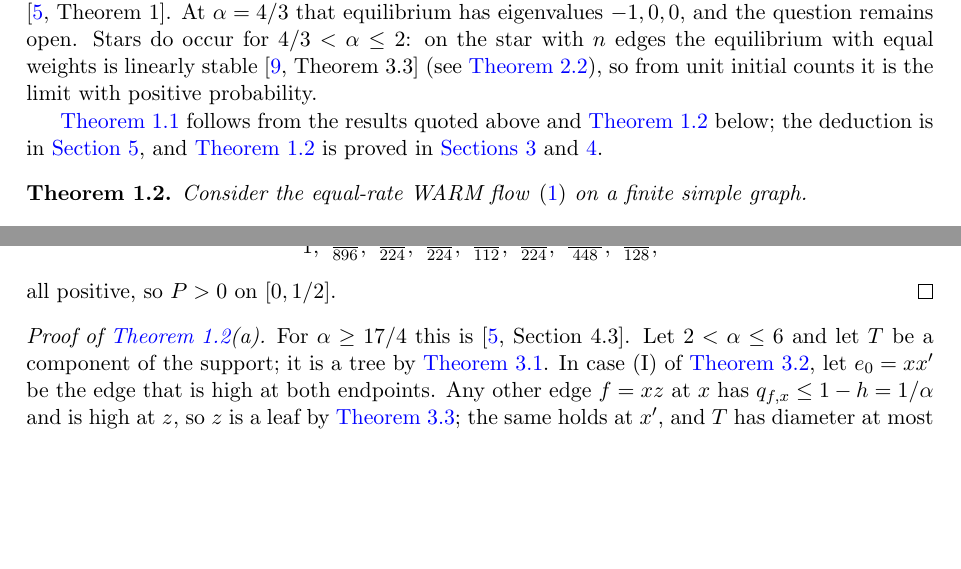
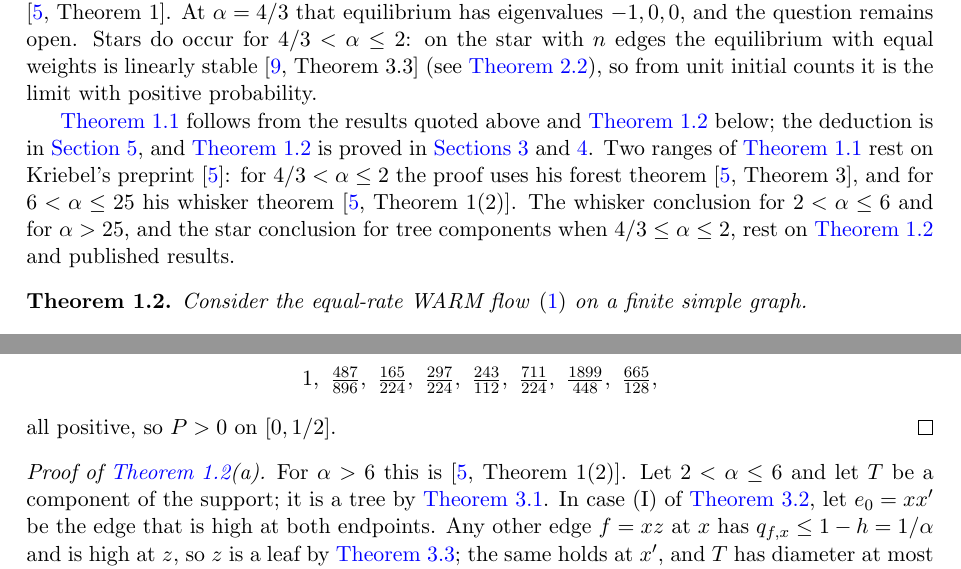
Before and after one commit to yspennstate/warm-whisker-threshold, a LaTeX paper (main.tex): two parts of pages 3 and 7 of 12, joined at a grey line, cut so that both start at the same text, the shorter picture padded with empty space. Compiled offline with pdfLaTeX.

Commit message:
Say which ranges of the main theorem use Kriebel's preprint
Co-Authored-By: Claude Opus 5.5 <noreply@anthropic.com>

```diff
--- a/main.tex
+++ b/main.tex
@@ -150,7 +150,11 @@ star with $n$ edges the equilibrium with equal weights is linearly stable \cite[
 it is the limit with positive probability.
 
 \Cref{thm:main} follows from the results quoted above and \Cref{thm:det} below; the deduction is in
-\Cref{sec:stoch}, and \Cref{thm:det} is proved in \Cref{sec:large,sec:small}.
+\Cref{sec:stoch}, and \Cref{thm:det} is proved in \Cref{sec:large,sec:small}. Two ranges of \Cref{thm:main} rest on
+Kriebel's preprint \cite{Kr}: for $4/3<\alpha\le2$ the proof uses his forest theorem \cite[Theorem~3]{Kr}, and for
+$6<\alpha\le25$ his whisker theorem \cite[Theorem~1(2)]{Kr}. The whisker conclusion for $2<\alpha\le6$ and for
+$\alpha>25$, and the star conclusion for tree components when $4/3\le\alpha\le2$, rest on \Cref{thm:det} and published
+results.
 
 \begin{theorem}\label{thm:det}
 Consider the equal-rate WARM flow \eqref{eq:flow} on a finite simple graph.
@@ -354,7 +358,7 @@ all positive, so $P>0$ on $[0,1/2]$.
 \end{proof}
 
 \begin{proof}[Proof of \Cref{thm:det}(a)]
-For $\alpha\ge 17/4$ this is \cite[Section~4.3]{Kr}. Let $2<\alpha\le 6$ and let $T$ be a component of the
+For $\alpha>6$ this is \cite[Theorem~1(2)]{Kr}. Let $2<\alpha\le 6$ and let $T$ be a component of the
 support; it is a tree by \Cref{lem:hk}. In case~(I) of \Cref{lem:count}, let $e_0=xx'$ be the edge that is high at both endpoints. Any
 other edge $f=xz$ at $x$ has $q_{f,x}\le 1-h=1/\alpha$ and is high at $z$, so $z$ is a leaf by \Cref{lem:depth}; the
 same holds at $x'$, and $T$ has diameter at most three. In case~(II), root $T$ at $r$. An edge $vz$ with $v$ at depth
```
Also changed, not shown: main.pdf, main.tex (4 more changed lines).
